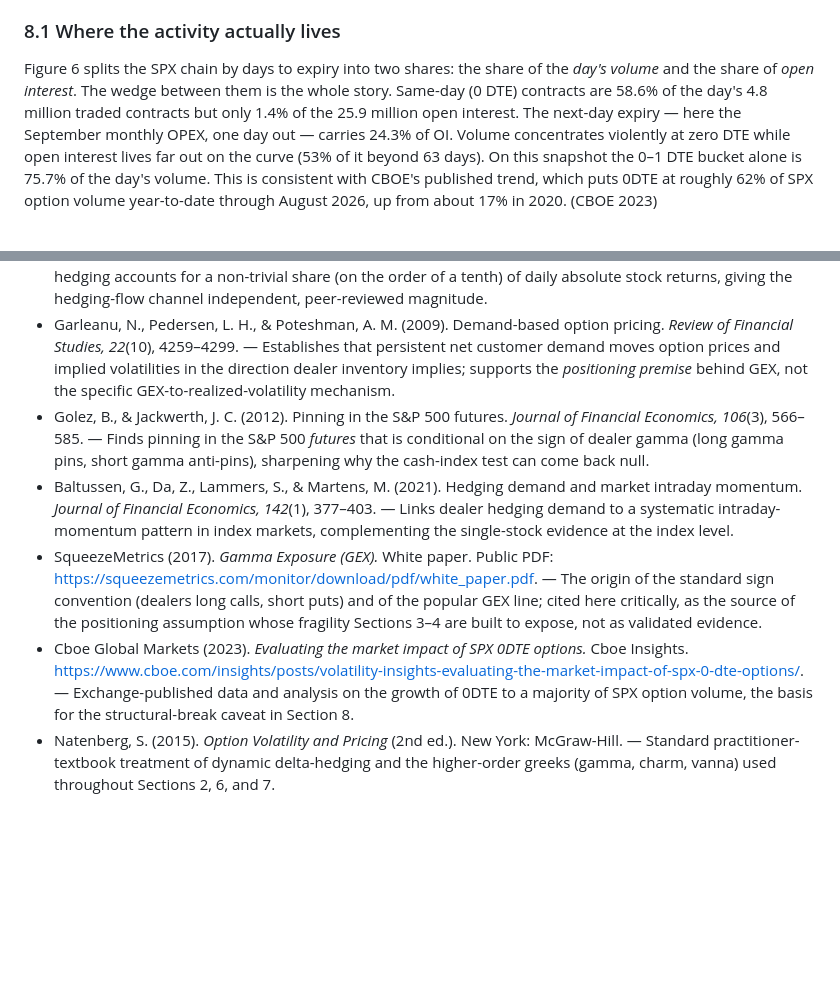
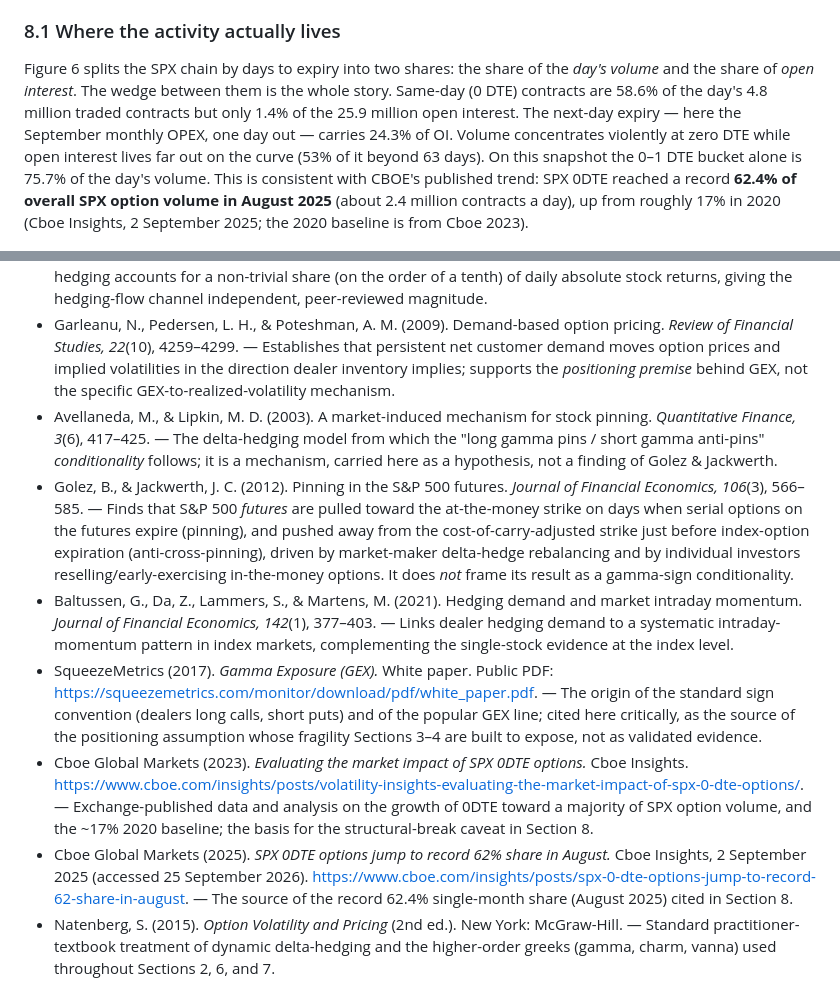
Before and after one commit to jonaslffr-ship-it/trading-library, a Markdown page: 02-options/L3-dealer-flows-gex.md, 2 parts joined by grey strips. Rendered like a GitHub page; blank space fills up the shorter version.

```diff
--- a/02-options/L3-dealer-flows-gex.md
+++ b/02-options/L3-dealer-flows-gex.md
@@ -330,7 +330,7 @@ Every estimator in Section 4 and every mechanism in Sections 5–7 assumes somet
 
 ### 8.1 Where the activity actually lives
 
-Figure 6 splits the SPX chain by days to expiry into two shares: the share of the *day's volume* and the share of *open interest*. The wedge between them is the whole story. Same-day (0 DTE) contracts are 58.6% of the day's 4.8 million traded contracts but only 1.4% of the 25.9 million open interest. The next-day expiry — here the September monthly OPEX, one day out — carries 24.3% of OI. Volume concentrates violently at zero DTE while open interest lives far out on the curve (53% of it beyond 63 days). On this snapshot the 0–1 DTE bucket alone is 75.7% of the day's volume. This is consistent with CBOE's published trend, which puts 0DTE at roughly 62% of SPX option volume year-to-date through August 2026, up from about 17% in 2020. (CBOE 2023)
+Figure 6 splits the SPX chain by days to expiry into two shares: the share of the *day's volume* and the share of *open interest*. The wedge between them is the whole story. Same-day (0 DTE) contracts are 58.6% of the day's 4.8 million traded contracts but only 1.4% of the 25.9 million open interest. The next-day expiry — here the September monthly OPEX, one day out — carries 24.3% of OI. Volume concentrates violently at zero DTE while open interest lives far out on the curve (53% of it beyond 63 days). On this snapshot the 0–1 DTE bucket alone is 75.7% of the day's volume. This is consistent with CBOE's published trend: SPX 0DTE reached a record **62.4% of overall SPX option volume in August 2025** (about 2.4 million contracts a day), up from roughly 17% in 2020 (Cboe Insights, 2 September 2025; the 2020 baseline is from Cboe 2023).
 
 ![Where SPX option activity lives, from the cached CBOE snapshot (2026-09-17): share of the day's volume versus share of open interest, by days to expiry. Same-day (0 DTE) contracts are 58.6% of the day's 4.8 million traded contracts but only 1.4% of the 25.9 million open interest; the next-day September monthly OPEX (1 DTE) carries 24.3% of OI. Volume concentrates at zero DTE while open interest lives far out (53% beyond 63 days) — the wedge is the intraday measurement gap: positions opened and closed the same day never enter any end-of-day open-interest snapshot. Reproduce with figures/fig_0dte_share.py.](figures/fig_0dte_share.png)
 
@@ -486,10 +486,12 @@ Every substantive claim in this paper rests on one of three kinds of basis, dist
 - Ni, S. X., Pearson, N. D., & Poteshman, A. M. (2005). Stock price clustering on option expiration dates. *Journal of Financial Economics, 78*(1), 49–87. — The canonical pinning result: single-stock prices cluster near high-open-interest strikes on expiration Fridays, via a deliverable-settlement mechanism that does not automatically transfer to a cash-settled index.
 - Ni, S. X., Pearson, N. D., Poteshman, A. M., & White, J. (2021). Does option trading have a pervasive impact on underlying stock prices? *Review of Financial Studies, 34*(4), 1952–1986. — Estimates that option-market delta-hedging accounts for a non-trivial share (on the order of a tenth) of daily absolute stock returns, giving the hedging-flow channel independent, peer-reviewed magnitude.
 - Garleanu, N., Pedersen, L. H., & Poteshman, A. M. (2009). Demand-based option pricing. *Review of Financial Studies, 22*(10), 4259–4299. — Establishes that persistent net customer demand moves option prices and implied volatilities in the direction dealer inventory implies; supports the *positioning premise* behind GEX, not the specific GEX-to-realized-volatility mechanism.
-- Golez, B., & Jackwerth, J. C. (2012). Pinning in the S&P 500 futures. *Journal of Financial Economics, 106*(3), 566–585. — Finds pinning in the S&P 500 *futures* that is conditional on the sign of dealer gamma (long gamma pins, short gamma anti-pins), sharpening why the cash-index test can come back null.
+- Avellaneda, M., & Lipkin, M. D. (2003). A market-induced mechanism for stock pinning. *Quantitative Finance, 3*(6), 417–425. — The delta-hedging model from which the "long gamma pins / short gamma anti-pins" *conditionality* follows; it is a mechanism, carried here as a hypothesis, not a finding of Golez & Jackwerth.
+- Golez, B., & Jackwerth, J. C. (2012). Pinning in the S&P 500 futures. *Journal of Financial Economics, 106*(3), 566–585. — Finds that S&P 500 *futures* are pulled toward the at-the-money strike on days when serial options on the futures expire (pinning), and pushed away from the cost-of-carry-adjusted strike just before index-option expiration (anti-cross-pinning), driven by market-maker delta-hedge rebalancing and by individual investors reselling/early-exercising in-the-money options. It does *not* frame its result as a gamma-sign conditionality.
 - Baltussen, G., Da, Z., Lammers, S., & Martens, M. (2021). Hedging demand and market intraday momentum. *Journal of Financial Economics, 142*(1), 377–403. — Links dealer hedging demand to a systematic intraday-momentum pattern in index markets, complementing the single-stock evidence at the index level.
 - SqueezeMetrics (2017). *Gamma Exposure (GEX).* White paper. Public PDF: <https://squeezemetrics.com/monitor/download/pdf/white_paper.pdf>. — The origin of the standard sign convention (dealers long calls, short puts) and of the popular GEX line; cited here critically, as the source of the positioning assumption whose fragility Sections 3–4 are built to expose, not as validated evidence.
-- Cboe Global Markets (2023). *Evaluating the market impact of SPX 0DTE options.* Cboe Insights. <https://www.cboe.com/insights/posts/volatility-insights-evaluating-the-market-impact-of-spx-0-dte-options/>. — Exchange-published data and analysis on the growth of 0DTE to a majority of SPX option volume, the basis for the structural-break caveat in Section 8.
+- Cboe Global Markets (2023). *Evaluating the market impact of SPX 0DTE options.* Cboe Insights. <https://www.cboe.com/insights/posts/volatility-insights-evaluating-the-market-impact-of-spx-0-dte-options/>. — Exchange-published data and analysis on the growth of 0DTE toward a majority of SPX option volume, and the ~17% 2020 baseline; the basis for the structural-break caveat in Section 8.
+- Cboe Global Markets (2025). *SPX 0DTE options jump to record 62% share in August.* Cboe Insights, 2 September 2025 (accessed 25 September 2026). <https://www.cboe.com/insights/posts/spx-0-dte-options-jump-to-record-62-share-in-august>. — The source of the record 62.4% single-month share (August 2025) cited in Section 8.
 - Natenberg, S. (2015). *Option Volatility and Pricing* (2nd ed.). New York: McGraw-Hill. — Standard practitioner-textbook treatment of dynamic delta-hedging and the higher-order greeks (gamma, charm, vanna) used throughout Sections 2, 6, and 7.
 
 *All references above are publicly accessible: one is an open-access SSRN working paper (direct link given), one is a public exchange research post and one a public white paper (both linked), five are peer-reviewed journal articles, and one is a published textbook. No proprietary, licensed-vendor, course, or trading-academy material is cited; where the popular presentation of GEX depends on such a product, the quantity is rebuilt from free data instead.*
```
Also changed, not shown: other parts of 02-options/L3-dealer-flows-gex.md (+1 -1 lines), 01-technical-analysis/L1-technical-analysis.md (+8 -5 lines), 05-market-mechanics/L3-flow-landscape.md (+2 -2 lines).
